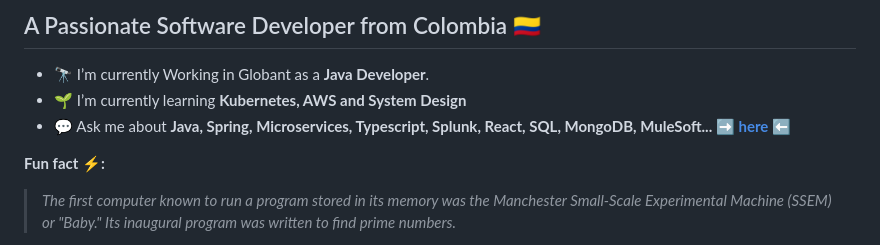
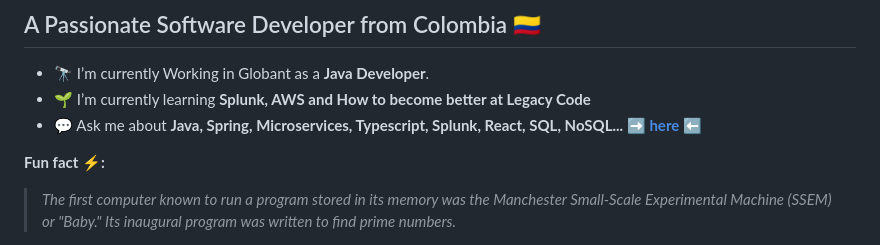
Before and after one commit to CristianLopez3/CristianLopez3, a Markdown page: README.md, the part around the change. Drawn GitHub-style.

Commit message:
Add splunk to my current learning path and remove mulesoft from my stack

```diff
--- a/README.md
+++ b/README.md
@@ -21,9 +21,8 @@
 
 
 * 🔭 I’m currently Working in Globant as a **Java Developer**.
-* 🌱 I’m currently learning **Kubernetes, AWS and System Design**
-* 💬 Ask me about **Java, Spring, Microservices, Typescript, Splunk, React, SQL,
- MongoDB, MuleSoft... [ ➡️ here ⬅️](https://github.com/CristianLopez3/CristianLopez3/issues)**
+* 🌱 I’m currently learning **Splunk, AWS and How to become better at Legacy Code**
+* 💬 Ask me about **Java, Spring, Microservices, Typescript, Splunk, React, SQL, NoSQL... [ ➡️ here ⬅️](https://github.com/CristianLopez3/CristianLopez3/issues)**
 
 **Fun fact ⚡:**
  > _The first computer known to run a program stored in its memory was the Manchester Small-Scale Experimental Machine (SSEM) or
```
